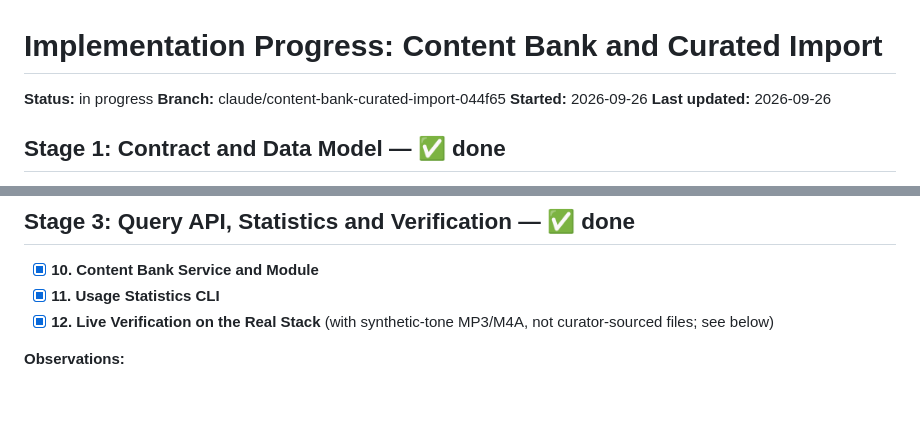
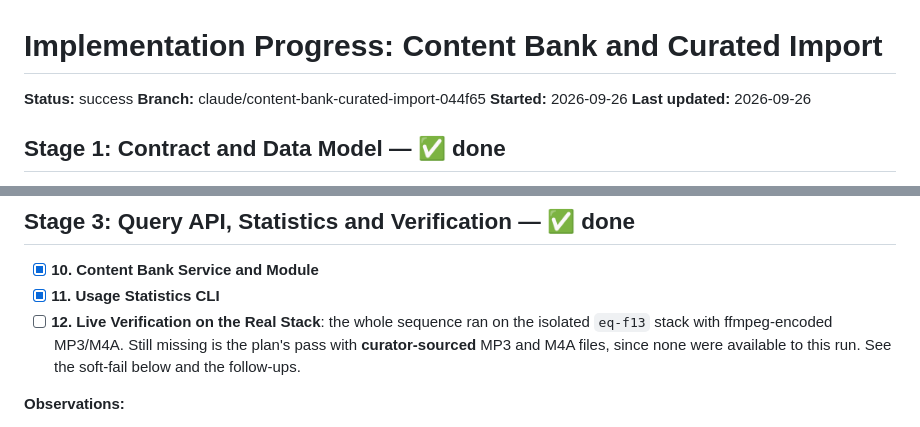
Before and after one commit to miguelmarques1/c1-assignment-study-project, a Markdown page: docs/F13-content-bank-and-curated-import/progress.md, 2 parts joined by grey strips. GitHub-like rendering; blank space fills up the shorter version.

```diff
--- a/docs/F13-content-bank-and-curated-import/progress.md
+++ b/docs/F13-content-bank-and-curated-import/progress.md
@@ -1,6 +1,6 @@
 # Implementation Progress: Content Bank and Curated Import
 
-**Status:** in progress
+**Status:** success
 **Branch:** claude/content-bank-curated-import-044f65
 **Started:** 2026-09-26
 **Last updated:** 2026-09-26
@@ -59,7 +59,7 @@
 
 - [x] **10. Content Bank Service and Module**
 - [x] **11. Usage Statistics CLI**
-- [x] **12. Live Verification on the Real Stack** (with synthetic-tone MP3/M4A, not curator-sourced files; see below)
+- [ ] **12. Live Verification on the Real Stack**: the whole sequence ran on the isolated `eq-f13` stack with ffmpeg-encoded MP3/M4A. Still missing is the plan's pass with **curator-sourced** MP3 and M4A files, since none were available to this run. See the soft-fail below and the follow-ups.
 
 **Observations:**
 - The validation chokepoint now returns structured issues (`ContentIssue { path, message }`, plus `formatIssue` for report lines) instead of plain strings. `ValidationDetail` is `{ path, message }`, so `saveGenerated`'s `VAL001` carries the issues as its details directly, with JSON-pointer paths (`/questions/1/answer`), as the spec's "pointer details" asks. Splitting a string on its first space would have broken on unknown keys that contain spaces. The Stage 2 importer and its tests were adjusted in this commit.
```
Also changed, not shown: other parts of docs/F13-content-bank-and-curated-import/progress.md (+34 -1 lines).
